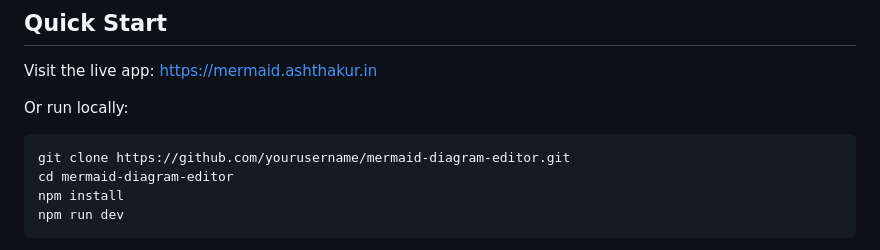
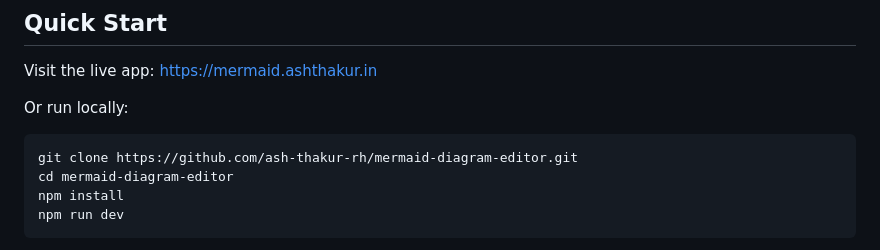
Before and after one commit to ash-thakur-rh/mermaid-diagram-editor, a Markdown page: README.md, the part around one of its changes. Rendered like a GitHub page.

````diff
--- a/README.md
+++ b/README.md
@@ -23,7 +22,7 @@ Visit the live app: https://mermaid.ashthakur.in
 Or run locally:
 
 ```bash
-git clone https://github.com/yourusername/mermaid-diagram-editor.git
+git clone https://github.com/ash-thakur-rh/mermaid-diagram-editor.git
 cd mermaid-diagram-editor
 npm install
 npm run dev
````
Also changed, not shown: other parts of README.md (+0 -1 lines).
